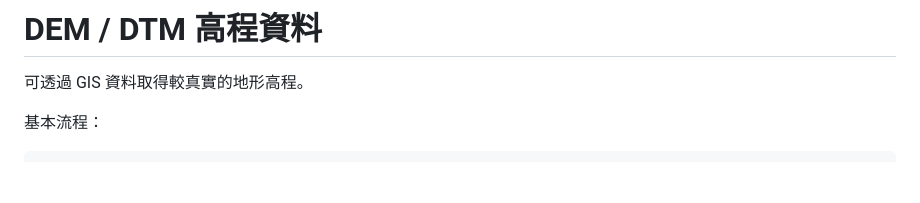
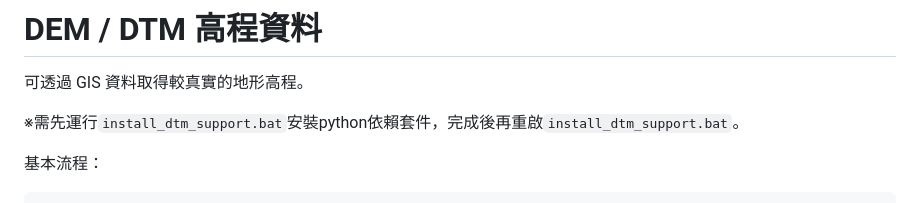
Before and after one commit to beimatao/OpenDenshaGO, a Markdown page: README.md, the part around the change. GitHub-like rendering; blank space fills up the shorter version.

````diff
--- a/README.md
+++ b/README.md
@@ -387,6 +387,8 @@ trains.json
 
 可透過 GIS 資料取得較真實的地形高程。
 
+※需先運行`install_dtm_support.bat`安裝python依賴套件，完成後再重啟`install_dtm_support.bat`。
+
 基本流程：
 
 ```text
````
